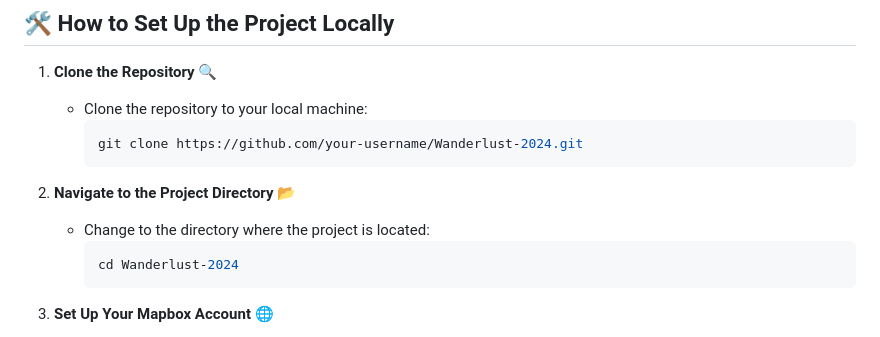
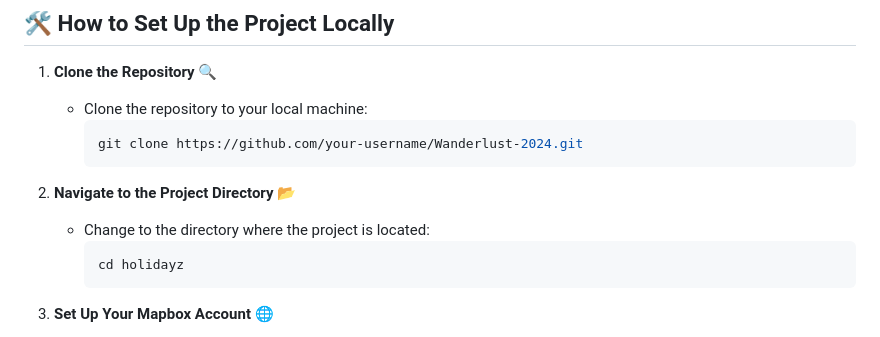
Before and after one commit to darshanhalesh/holiday-z, a Markdown page: README.md, the part around the change. GitHub-like rendering.

````diff
--- a/README.md
+++ b/README.md
@@ -89,7 +89,7 @@ We welcome contributions to help improve **holidayz**! 🚀 Here’s how you can
 2. **Navigate to the Project Directory** 📂
    - Change to the directory where the project is located:
      ```bash
-     cd Wanderlust-2024
+     cd holidayz
      ```
 
 3. **Set Up Your Mapbox Account** 🌐
````
